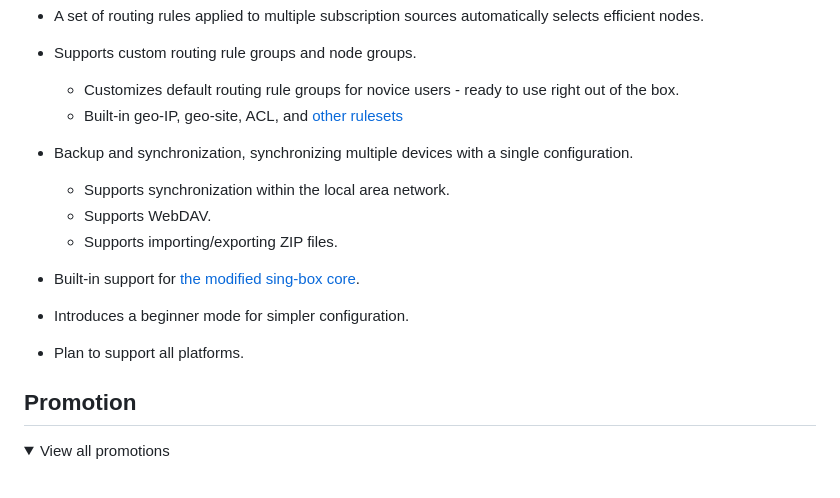
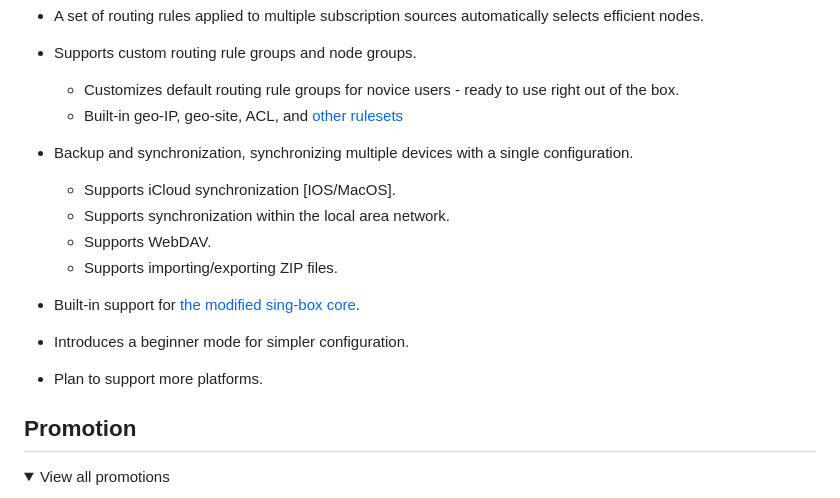
Before and after one commit to KaringX/karing, a Markdown page: README.md, the part around the change. Rendered like a GitHub page; folded sections open.

```diff
--- a/README.md
+++ b/README.md
@@ -22,13 +22,14 @@ English | [Chinese](./README_cn.md) | [Russian](./README_ru.md) | [Persian](./RE
   - Built-in geo-IP, geo-site, ACL, and [other rulesets](https://github.com/KaringX/karing-ruleset/)
 
 - Backup and synchronization, synchronizing multiple devices with a single configuration.
+  - Supports iCloud synchronization [IOS/MacOS].
   - Supports synchronization within the local area network.
   - Supports WebDAV.
   - Supports importing/exporting ZIP files.
 
 - Built-in support for [the modified sing-box core](https://github.com/KaringX/sing-box).
 - Introduces a beginner mode for simpler configuration.
-- Plan to support all platforms.
+- Plan to support more platforms.
 
 
 ## Promotion
```
